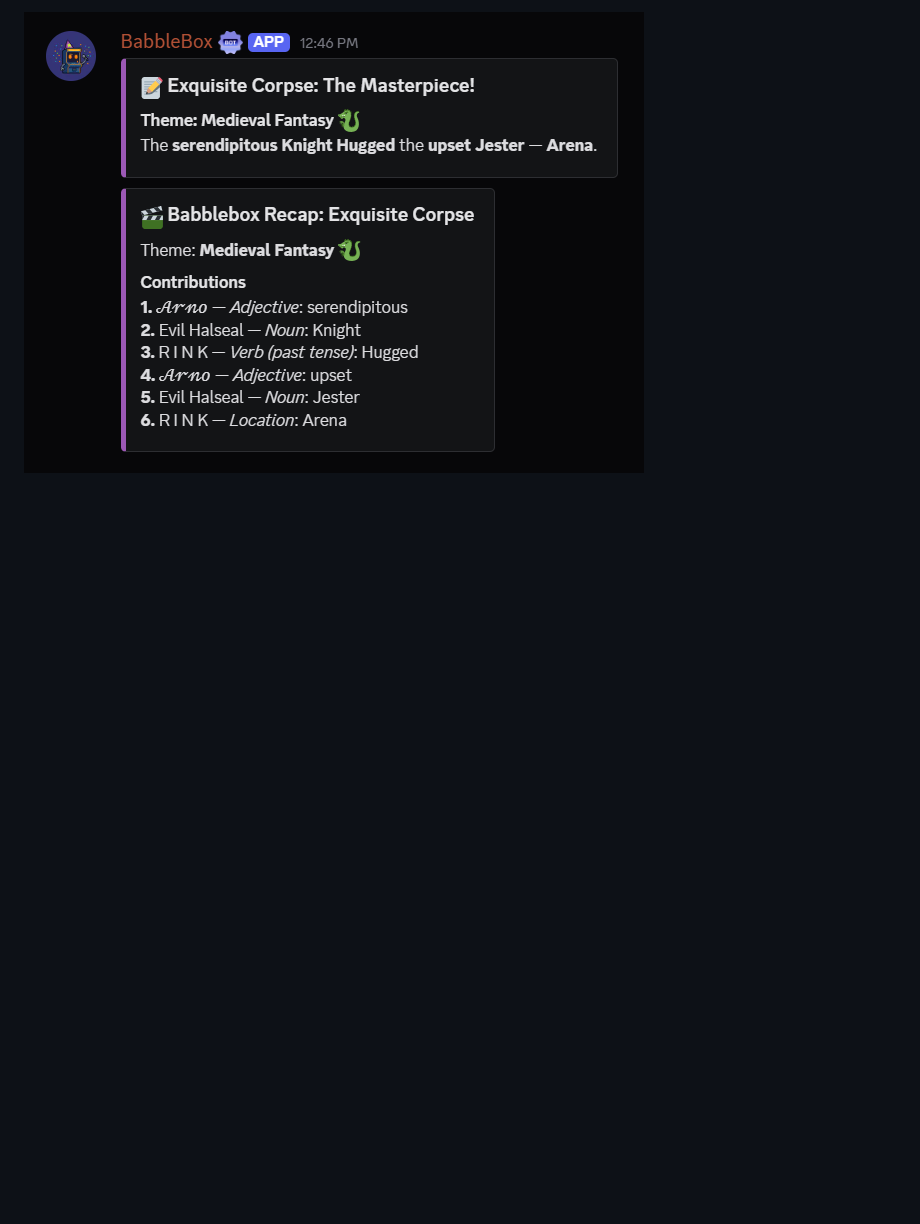
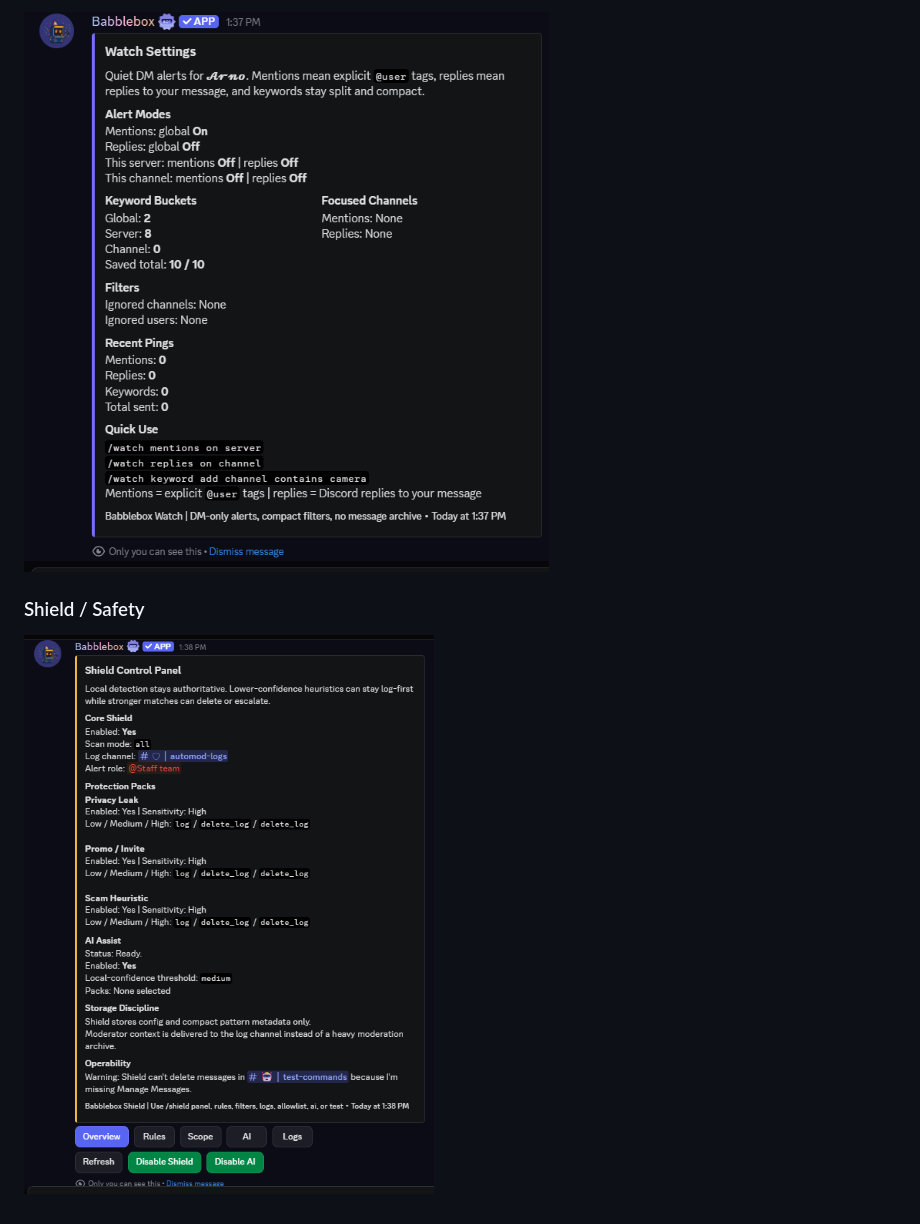
Before and after one commit to arno-create/babblebox-bot, a Markdown page: README.md, the part around the change printed below. Drawn GitHub-style; blank space fills up the shorter version.

```diff
--- a/README.md
+++ b/README.md
@@ -673,2 +673,6 @@ These features rely on DMs being open:
 
-![Exquisite Corpse](assets/exquisite_corpse.png)
+![Babblebox Watch settings](assets/watch_settings.png)
+
+### Shield / Safety
+
+![Babblebox Shield panel](assets/shield_panel_example.png)
```
Also changed, not shown: other parts of README.md (+7 -7 lines), assets/drops_status_example.png, 2 other files.
